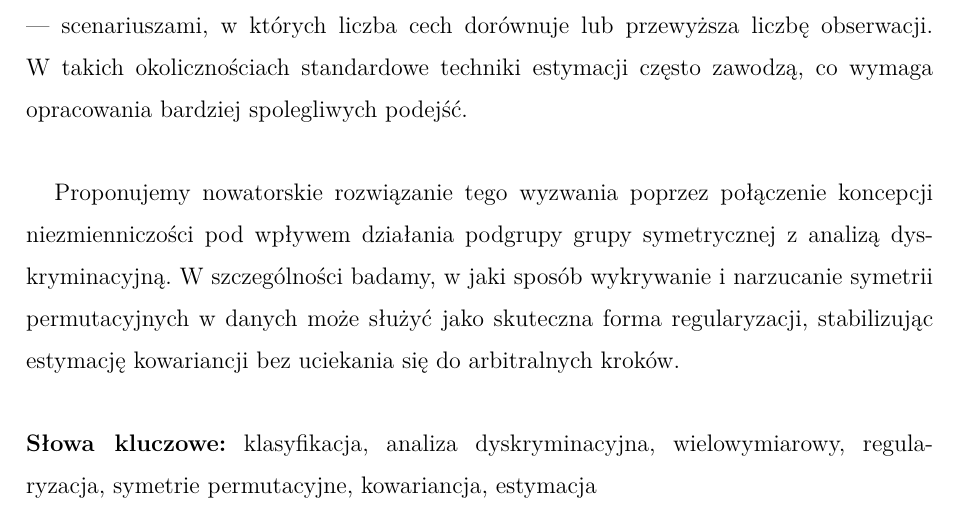
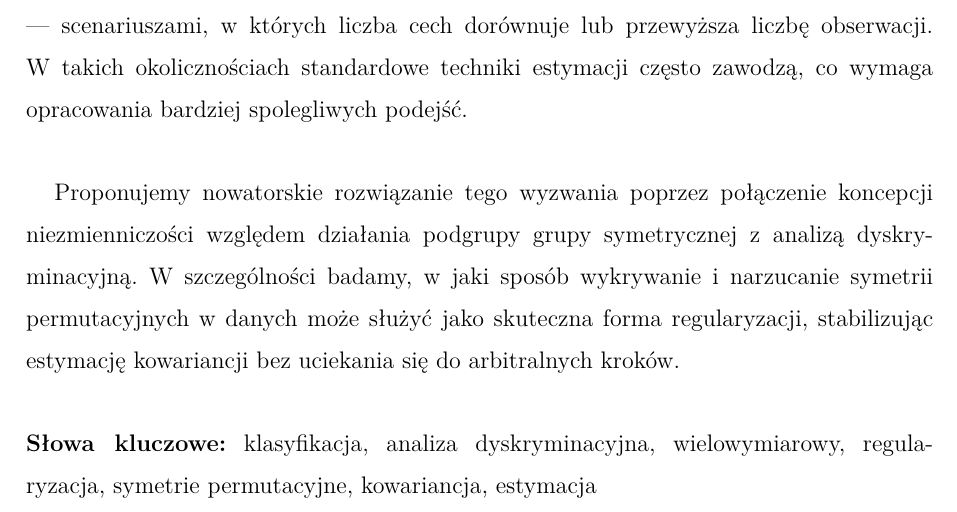
Before and after one commit to AntoniKingston/gipsDAInzynierka, a LaTeX thesis (thesis/thesis/thesis-en.tex): part of page 4 of 93, cut so that both start at the same text. Compiled offline with XeLaTeX.

Commit message:
polish abstract small fix

```diff
--- a/thesis/thesis/thesis-en.tex
+++ b/thesis/thesis/thesis-en.tex
@@ -317,7 +317,7 @@ We propose a novel solution to this challenge by integrating the concept of inva
 Statystyczna klasyfikacja jest podstawowym zagadnieniem uczenia maszynowego i analizy danych, jej zastosowania sięgają od sekwencjonowania genomu, przez diagnozę medyczną, po prognozowanie finansowe. Wśród szerokiej gamy algorytmów klasyfikacji, modele generatywne takie jak Liniowa i Kwadratowa Analiza Dyskryminacyjna (LDA i QDA), ze względu na swoje rygorystyczne podstawy statystyczne, interpretowalność i wydajność obliczeniową, pozostają punktem odniesienia dla tej dziedziny. Jednak obecnie te klasyczne metody często zmagają się ze zbiorami danych o wysokiej wymiarowości — scenariuszami, w których liczba cech dorównuje lub przewyższa liczbę obserwacji. W takich okolicznościach standardowe techniki estymacji często zawodzą, co wymaga opracowania bardziej spolegliwych podejść. \\
 
 
-Proponujemy nowatorskie rozwiązanie tego wyzwania poprzez połączenie koncepcji niezmienniczości pod wpływem działania podgrupy grupy symetrycznej z analizą dyskryminacyjną. W szczególności badamy, w jaki sposób wykrywanie i narzucanie symetrii permutacyjnych w danych może służyć jako skuteczna forma regularyzacji, stabilizując estymację kowariancji bez uciekania się do arbitralnych kroków. \\
+Proponujemy nowatorskie rozwiązanie tego wyzwania poprzez połączenie koncepcji niezmienniczości względem działania podgrupy grupy symetrycznej z analizą dyskryminacyjną. W szczególności badamy, w jaki sposób wykrywanie i narzucanie symetrii permutacyjnych w danych może służyć jako skuteczna forma regularyzacji, stabilizując estymację kowariancji bez uciekania się do arbitralnych kroków. \\
 \\
 \noindent \textbf{Słowa kluczowe:} klasyfikacja, analiza dyskryminacyjna, wielowymiarowy, regularyzacja, symetrie permutacyjne, kowariancja, estymacja
 \end{abstract}
```
